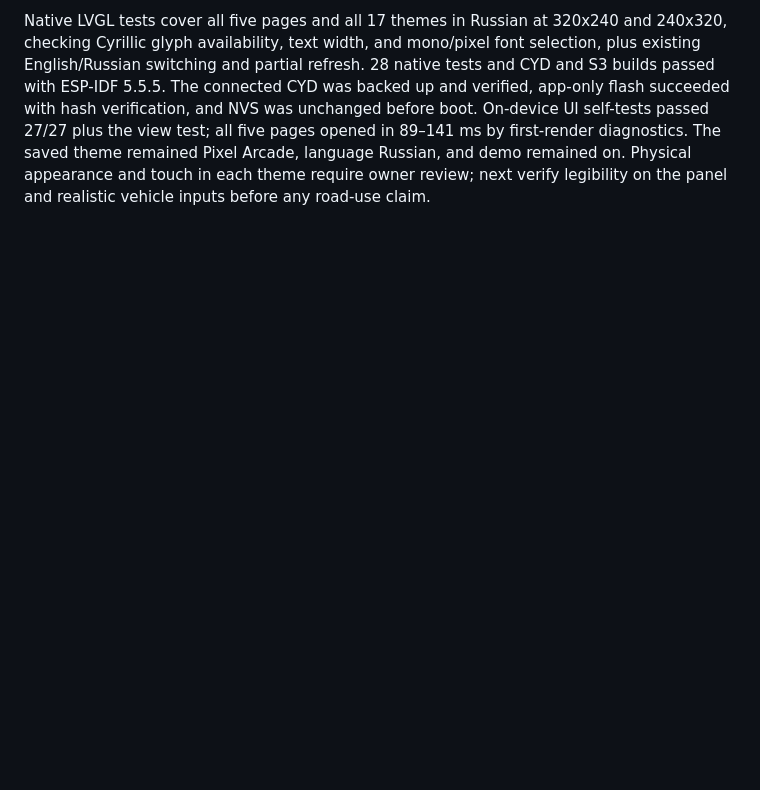
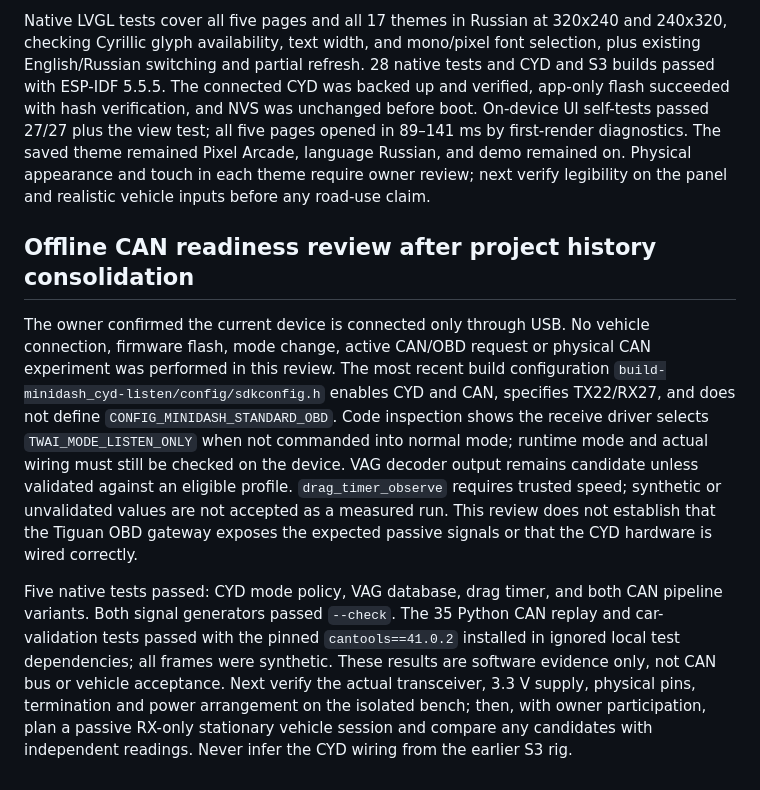
Before and after one commit to develobster/vag-minidash, a Markdown page: docs/hardware/cyd-integration-usb-2026-10-29.md, the part around the change. GitHub-like rendering; blank space fills up the shorter version.

Commit message:
Record offline CAN readiness checks

```diff
--- a/docs/hardware/cyd-integration-usb-2026-10-29.md
+++ b/docs/hardware/cyd-integration-usb-2026-10-29.md
@@ -203,3 +203,29 @@ the view test; all five pages opened in 89–141 ms by first-render diagnostics.
 The saved theme remained Pixel Arcade, language Russian, and demo remained on.
 Physical appearance and touch in each theme require owner review; next verify
 legibility on the panel and realistic vehicle inputs before any road-use claim.
+
+
+## Offline CAN readiness review after project history consolidation
+
+The owner confirmed the current device is connected only through USB. No vehicle
+connection, firmware flash, mode change, active CAN/OBD request or physical CAN
+experiment was performed in this review. The most recent build configuration
+`build-minidash_cyd-listen/config/sdkconfig.h` enables CYD and CAN, specifies
+TX22/RX27, and does not define `CONFIG_MINIDASH_STANDARD_OBD`. Code inspection
+shows the receive driver selects `TWAI_MODE_LISTEN_ONLY` when not commanded into
+normal mode; runtime mode and actual wiring must still be checked on the device.
+VAG decoder output remains candidate unless validated against an eligible
+profile. `drag_timer_observe` requires trusted speed; synthetic or unvalidated
+values are not accepted as a measured run. This review does not establish that
+the Tiguan OBD gateway exposes the expected passive signals or that the CYD
+hardware is wired correctly.
+
+Five native tests passed: CYD mode policy, VAG database, drag timer, and both
+CAN pipeline variants. Both signal generators passed `--check`. The 35 Python
+CAN replay and car-validation tests passed with the pinned `cantools==41.0.2`
+installed in ignored local test dependencies; all frames were synthetic.
+These results are software evidence only, not CAN bus or vehicle acceptance.
+Next verify the actual transceiver, 3.3 V supply, physical pins, termination
+and power arrangement on the isolated bench; then, with owner participation,
+plan a passive RX-only stationary vehicle session and compare any candidates
+with independent readings. Never infer the CYD wiring from the earlier S3 rig.
```
